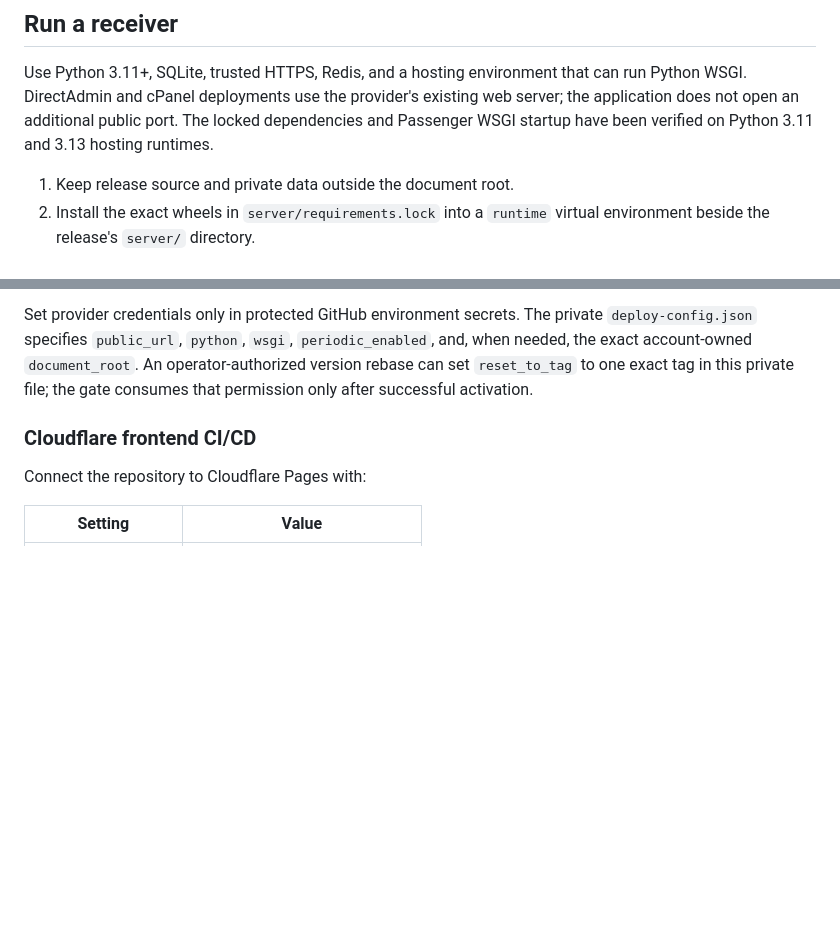
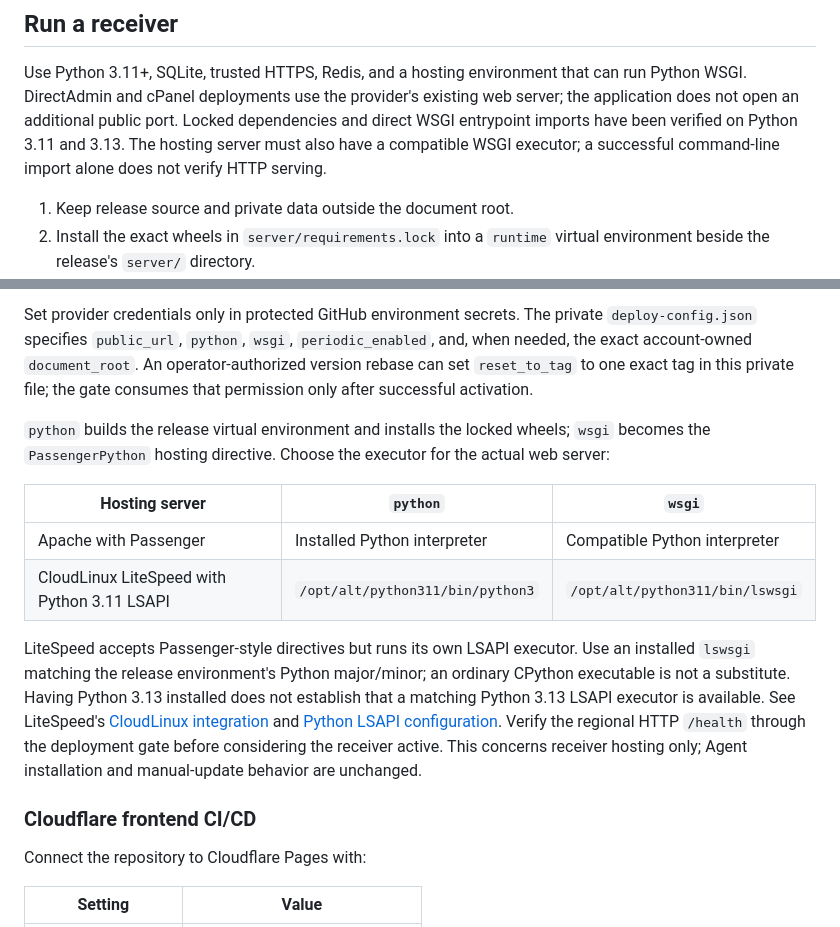
Before and after one commit to agi-wang/w-monitor-public, a Markdown page: README.md, 2 parts joined by grey strips. GitHub-like rendering; blank space fills up the shorter version.

Commit message:
docs(hosting): distinguish Passenger and LiteSpeed Python executors

```diff
--- a/README.md
+++ b/README.md
@@ -153,8 +153,9 @@ static assets from Cloudflare does not move user data or sessions to the CDN.
 Use Python 3.11+, SQLite, trusted HTTPS, Redis, and a hosting environment that can
 run Python WSGI. DirectAdmin and cPanel deployments use the provider's existing web
 server; the application does not open an additional public port.
-The locked dependencies and Passenger WSGI startup have been verified on Python
-3.11 and 3.13 hosting runtimes.
+Locked dependencies and direct WSGI entrypoint imports have been verified on
+Python 3.11 and 3.13. The hosting server must also have a compatible WSGI executor;
+a successful command-line import alone does not verify HTTP serving.
 
 1. Keep release source and private data outside the document root.
 2. Install the exact wheels in `server/requirements.lock` into a `runtime` virtual
@@ -281,6 +282,25 @@ Set provider credentials only in protected GitHub environment secrets. The priva
 and, when needed, the exact account-owned `document_root`. An operator-authorized
 version rebase can set `reset_to_tag` to one exact tag in this private file;
 the gate consumes that permission only after successful activation.
+
+`python` builds the release virtual environment and installs the locked wheels;
+`wsgi` becomes the `PassengerPython` hosting directive. Choose the executor for
+the actual web server:
+
+| Hosting server | `python` | `wsgi` |
+| --- | --- | --- |
+| Apache with Passenger | Installed Python interpreter | Compatible Python interpreter |
+| CloudLinux LiteSpeed with Python 3.11 LSAPI | `/opt/alt/python311/bin/python3` | `/opt/alt/python311/bin/lswsgi` |
+
+LiteSpeed accepts Passenger-style directives but runs its own LSAPI executor.
+Use an installed `lswsgi` matching the release environment's Python major/minor;
+an ordinary CPython executable is not a substitute. Having Python 3.13 installed
+does not establish that a matching Python 3.13 LSAPI executor is available.
+See LiteSpeed's [CloudLinux integration](https://docs.litespeedtech.com/lsws/cp/cpanel/cloudlinux/)
+and [Python LSAPI configuration](https://docs.litespeedtech.com/lsws/extapp/python/).
+Verify the regional HTTP `/health` through the deployment gate before considering
+the receiver active. This concerns receiver hosting only; Agent installation and
+manual-update behavior are unchanged.
 
 ### Cloudflare frontend CI/CD
 
```
